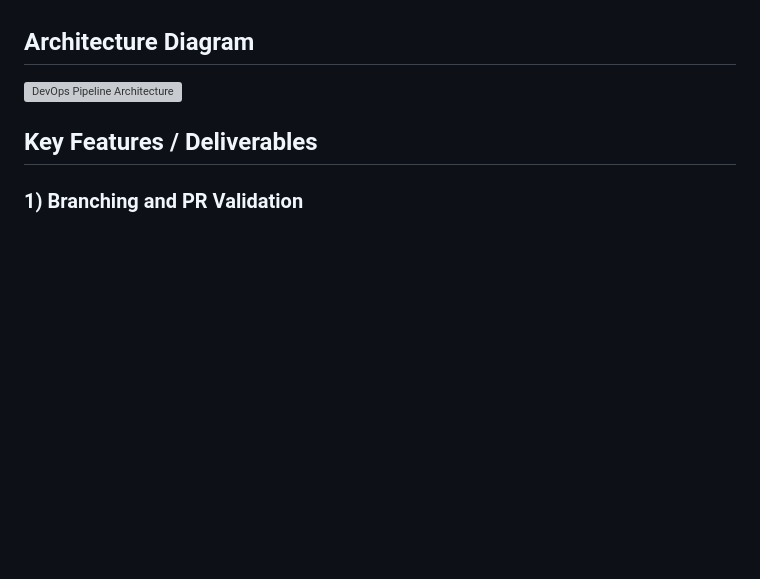
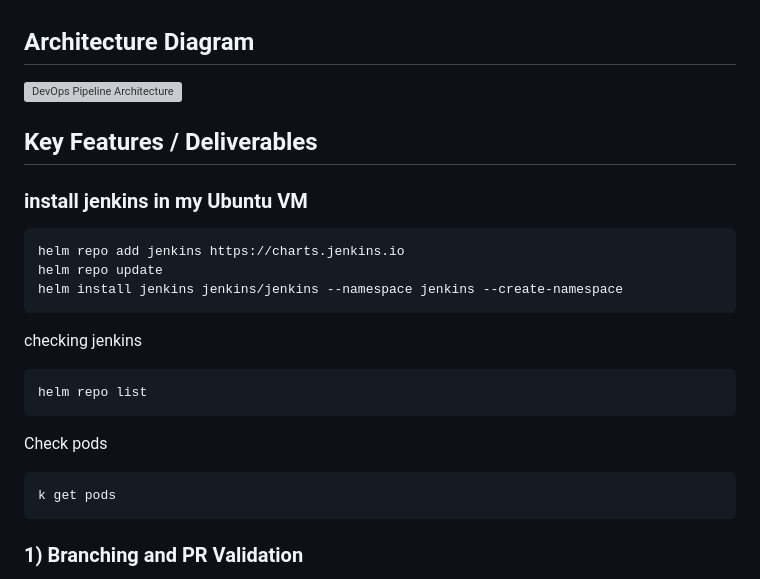
Before and after one commit to vibincholayil/todo-app-github-jenkins-aks, a Markdown page: README.md, the part around the change. GitHub-like rendering; blank space fills up the shorter version; grey boxes are pictures that could not be loaded.

````diff
--- a/README.md
+++ b/README.md
@@ -8,6 +8,20 @@ This usecase demonstrates a complete DevOps workflow for a Node.js Todo applicat
 
 ## Key Features / Deliverables
 
+### install jenkins in my Ubuntu VM
+```
+helm repo add jenkins https://charts.jenkins.io
+helm repo update
+helm install jenkins jenkins/jenkins --namespace jenkins --create-namespace
+```
+checking jenkins
+```
+helm repo list
+```
+Check pods
+```
+k get pods
+```
 ### 1) Branching and PR Validation
 - Branching:
   - `main`: production-ready
````
